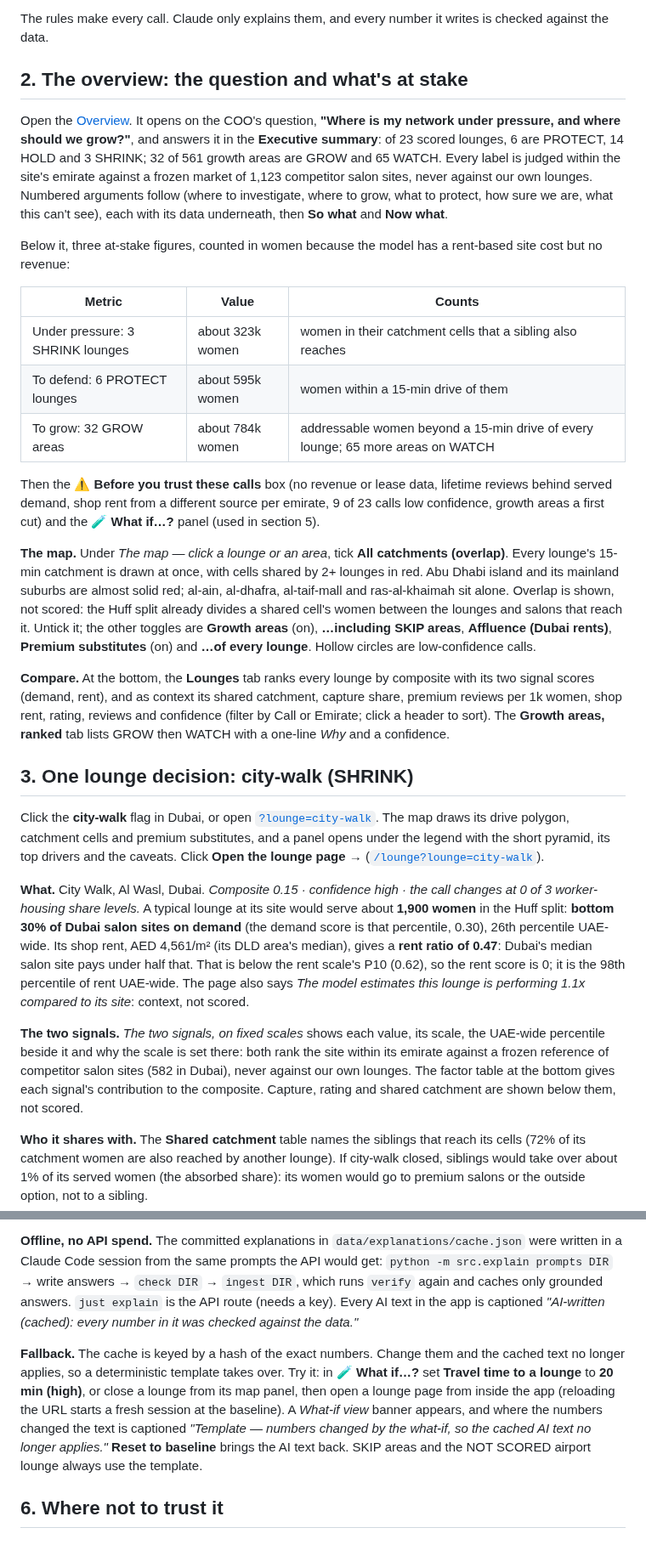
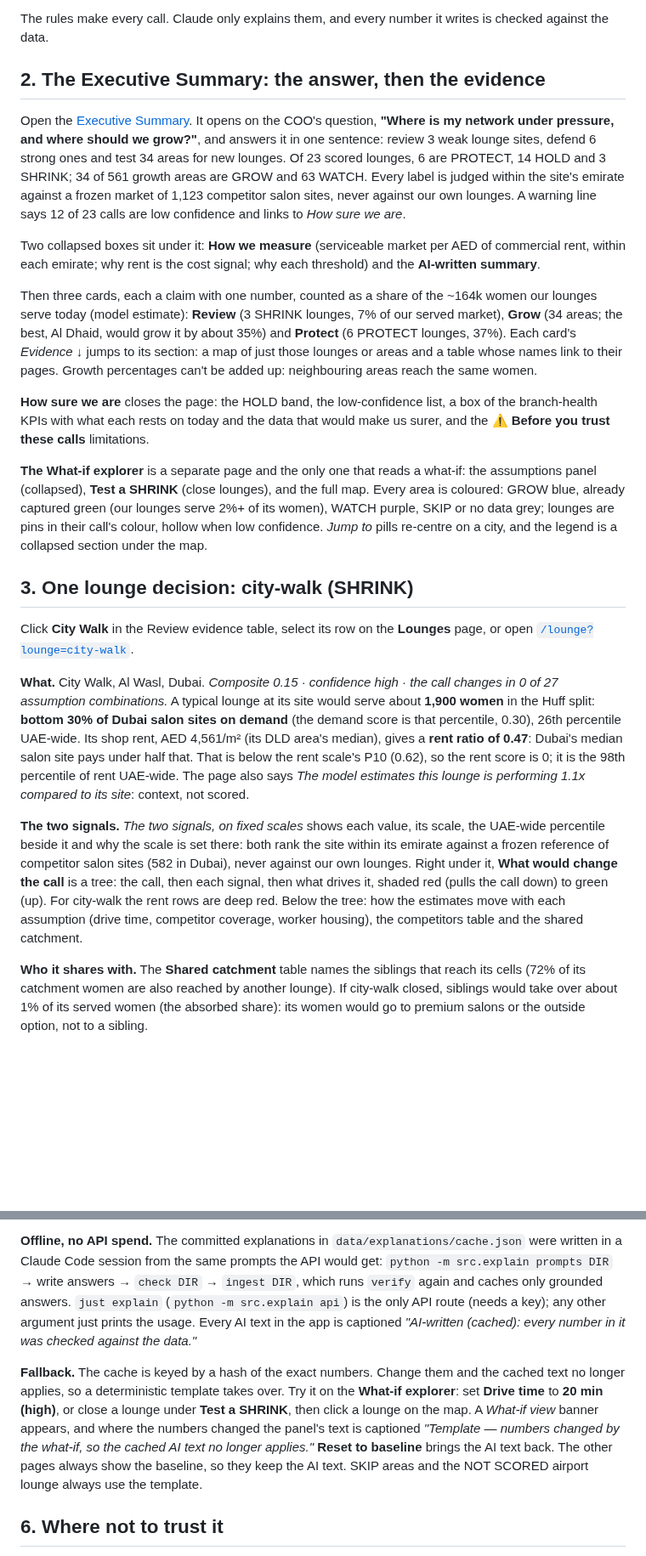
Before and after one commit to thenomadlad/2pz-ai-case-study, a Markdown page: docs/walkthrough.md, 2 parts joined by grey strips. Shown at 85% size. Rendered like a GitHub page; blank space fills up the shorter version.

Commit message:
Walkthrough follows the current app: Executive Summary (answer, cards, evidence, how sure), What-if explorer (the only what-if page), Lounges/Areas pickers and the factor tree; numbers refreshed (34 GROW / 63 WATCH, 12 low confidence, Kalba low confidence on fallback rent, 15 rent-failed WATCH); explain API needs 'api'
Co-Authored-By: Claude Opus 5.5 <noreply@anthropic.com>
Claude-Session: https://claude.ai/code/session_01T3DLLogsFmcbvFrHaRDJya

```diff
--- a/docs/walkthrough.md
+++ b/docs/walkthrough.md
@@ -21,52 +21,42 @@ The app answers the two decisions the COO already makes:
 The rules make every call. Claude only explains them, and every number it writes is checked
 against the data.
 
-## 2. The overview: the question and what's at stake
+## 2. The Executive Summary: the answer, then the evidence
 
-Open the [Overview](https://2pz-ai-case-study-wr7zdmdumqywtp8bvpmbxm.streamlit.app/). It opens on the
-COO's question, **"Where is my network under pressure, and where should we grow?"**, and answers it
-in the **Executive summary**: of 23 scored lounges, 6 are PROTECT, 14 HOLD and 3 SHRINK; 32 of 561
-growth areas are GROW and 65 WATCH. Every label is judged within the site's emirate against a frozen
-market of 1,123 competitor salon sites, never against our own lounges. Numbered arguments follow (where to investigate, where to grow,
-what to protect, how sure we are, what this can't see), each with its data underneath, then **So
-what** and **Now what**.
+Open the [Executive Summary](https://2pz-ai-case-study-wr7zdmdumqywtp8bvpmbxm.streamlit.app/). It opens on
+the COO's question, **"Where is my network under pressure, and where should we grow?"**, and answers it in
+one sentence: review 3 weak lounge sites, defend 6 strong ones and test 34 areas for new lounges. Of 23
+scored lounges, 6 are PROTECT, 14 HOLD and 3 SHRINK; 34 of 561 growth areas are GROW and 63 WATCH. Every
+label is judged within the site's emirate against a frozen market of 1,123 competitor salon sites, never
+against our own lounges. A warning line says 12 of 23 calls are low confidence and links to *How sure we
+are*.
 
-Below it, three at-stake figures, counted in women because the model has a rent-based site cost but
-no revenue:
+Two collapsed boxes sit under it: **How we measure** (serviceable market per AED of commercial rent,
+within each emirate; why rent is the cost signal; why each threshold) and the **AI-written summary**.
 
-| Metric | Value | Counts |
-|---|---|---|
-| Under pressure: 3 SHRINK lounges | about 323k women | women in their catchment cells that a sibling also reaches |
-| To defend: 6 PROTECT lounges | about 595k women | women within a 15-min drive of them |
-| To grow: 32 GROW areas | about 784k women | addressable women beyond a 15-min drive of every lounge; 65 more areas on WATCH |
+Then three cards, each a claim with one number, counted as a share of the ~164k women our lounges serve
+today (model estimate): **Review** (3 SHRINK lounges, 7% of our served market), **Grow** (34 areas;
+the best, Al Dhaid, would grow it by about 35%) and **Protect** (6 PROTECT lounges, 37%). Each card's
+*Evidence ↓* jumps to its section: a map of just those lounges or areas and a table whose names link to
+their pages. Growth percentages can't be added up: neighbouring areas reach the same women.
 
-Then the **⚠️ Before you trust these calls** box (no revenue or lease data, lifetime reviews behind
-served demand, shop rent from a different source per emirate, 9 of 23 calls low confidence, growth
-areas a first cut) and the **🧪 What if…?** panel (used in section 5).
+**How sure we are** closes the page: the HOLD band, the low-confidence list, a box of the branch-health
+KPIs with what each rests on today and the data that would make us surer, and the **⚠️ Before you trust
+these calls** limitations.
 
-**The map.** Under *The map — click a lounge or an area*, tick **All catchments (overlap)**. Every
-lounge's 15-min catchment is drawn at once, with cells shared by 2+ lounges in red. Abu Dhabi
-island and its mainland suburbs are almost solid red; al-ain, al-dhafra, al-taif-mall and
-ras-al-khaimah sit alone. Overlap is shown, not scored: the Huff split already divides a shared
-cell's women between the lounges and salons that reach it. Untick it; the other toggles are
-**Growth areas** (on), **…including SKIP areas**, **Affluence (Dubai rents)**, **Premium
-substitutes** (on) and **…of every lounge**. Hollow circles are low-confidence calls.
-
-**Compare.** At the bottom, the **Lounges** tab ranks every lounge by composite with its two
-signal scores (demand, rent), and as context its shared catchment, capture share, premium reviews per
-1k women, shop rent, rating, reviews and confidence (filter by Call or Emirate; click a header to
-sort). The **Growth areas, ranked** tab lists GROW then WATCH with a one-line *Why* and a confidence.
+**The What-if explorer** is a separate page and the only one that reads a what-if: the assumptions panel
+(collapsed), **Test a SHRINK** (close lounges), and the full map. Every area is coloured: GROW blue,
+already captured green (our lounges serve 2%+ of its women), WATCH purple, SKIP or no data grey; lounges
+are pins in their call's colour, hollow when low confidence. *Jump to* pills re-centre on a city, and the
+legend is a collapsed section under the map.
 
 ## 3. One lounge decision: city-walk (SHRINK)
 
-Click the **city-walk** flag in Dubai, or open
-[`?lounge=city-walk`](https://2pz-ai-case-study-wr7zdmdumqywtp8bvpmbxm.streamlit.app/?lounge=city-walk).
-The map draws its drive polygon, catchment cells and premium substitutes, and a panel opens under
-the legend with the short pyramid, its top drivers and the caveats. Click **Open the lounge page →**
-([`/lounge?lounge=city-walk`](https://2pz-ai-case-study-wr7zdmdumqywtp8bvpmbxm.streamlit.app/lounge?lounge=city-walk)).
+Click **City Walk** in the Review evidence table, select its row on the **Lounges** page, or open
+[`/lounge?lounge=city-walk`](https://2pz-ai-case-study-wr7zdmdumqywtp8bvpmbxm.streamlit.app/lounge?lounge=city-walk).
 
-**What.** City Walk, Al Wasl, Dubai. *Composite 0.15 · confidence high · the call changes at 0 of 3
-worker-housing share levels.* A typical lounge at its site would serve about **1,900 women** in the Huff
+**What.** City Walk, Al Wasl, Dubai. *Composite 0.15 · confidence high · the call changes in 0 of 27
+assumption combinations.* A typical lounge at its site would serve about **1,900 women** in the Huff
 split: **bottom 30% of Dubai salon sites on demand** (the demand score is that percentile, 0.30),
 26th percentile UAE-wide. Its shop rent, AED 4,561/m² (its DLD area's median), gives a **rent ratio
 of 0.47**: Dubai's median salon site pays under half that. That is below the rent scale's P10 (0.62),
@@ -75,9 +65,11 @@ estimates this lounge is performing 1.1x compared to its site*: context, not sco
 
 **The two signals.** *The two signals, on fixed scales* shows each value, its scale, the UAE-wide
 percentile beside it and why the scale is set there: both rank the site within its emirate against a
-frozen reference of competitor salon sites (582 in Dubai), never against our own lounges. The factor
-table at the bottom gives each signal's contribution to the composite. Capture, rating and shared
-catchment are shown below them, not scored.
+frozen reference of competitor salon sites (582 in Dubai), never against our own lounges. Right under
+it, **What would change the call** is a tree: the call, then each signal, then what drives it, shaded
+red (pulls the call down) to green (up). For city-walk the rent rows are deep red. Below the tree:
+how the estimates move with each assumption (drive time, competitor coverage, worker housing), the
+competitors table and the shared catchment.
 
 **Who it shares with.** The **Shared catchment** table names the siblings that reach its cells
 (72% of its catchment women are also reached by another lounge). If city-walk closed, siblings would
@@ -137,17 +128,18 @@ data points each, so what, now what. It doesn't make or change calls.
 **Offline, no API spend.** The committed explanations in `data/explanations/cache.json` were
 written in a Claude Code session from the same prompts the API would get:
 `python -m src.explain prompts DIR` → write answers → `check DIR` → `ingest DIR`, which runs
-`verify` again and caches only grounded answers. `just explain` is the API route (needs a key).
+`verify` again and caches only grounded answers. `just explain` (`python -m src.explain api`) is the
+only API route (needs a key); any other argument just prints the usage.
 Every AI text in the app is captioned *"AI-written (cached): every number in it was checked against
 the data."*
 
 **Fallback.** The cache is keyed by a hash of the exact numbers. Change them and the cached text no
-longer applies, so a deterministic template takes over. Try it: in **🧪 What if…?** set **Travel
-time to a lounge** to **20 min (high)**, or close a lounge from its map panel, then open a lounge
-page from inside the app (reloading the URL starts a fresh session at the baseline). A *What-if
-view* banner appears, and where the numbers changed the text is captioned *"Template — numbers
-changed by the what-if, so the cached AI text no longer applies."* **Reset to baseline** brings the
-AI text back. SKIP areas and the NOT SCORED airport lounge always use the template.
+longer applies, so a deterministic template takes over. Try it on the **What-if explorer**: set **Drive
+time** to **20 min (high)**, or close a lounge under **Test a SHRINK**, then click a lounge on the map.
+A *What-if view* banner appears, and where the numbers changed the panel's text is captioned
+*"Template — numbers changed by the what-if, so the cached AI text no longer applies."* **Reset to
+baseline** brings the AI text back. The other pages always show the baseline, so they keep the AI text.
+SKIP areas and the NOT SCORED airport lounge always use the template.
 
 ## 6. Where not to trust it
 
```
Also changed, not shown: other parts of docs/walkthrough.md (+7 -8 lines).
